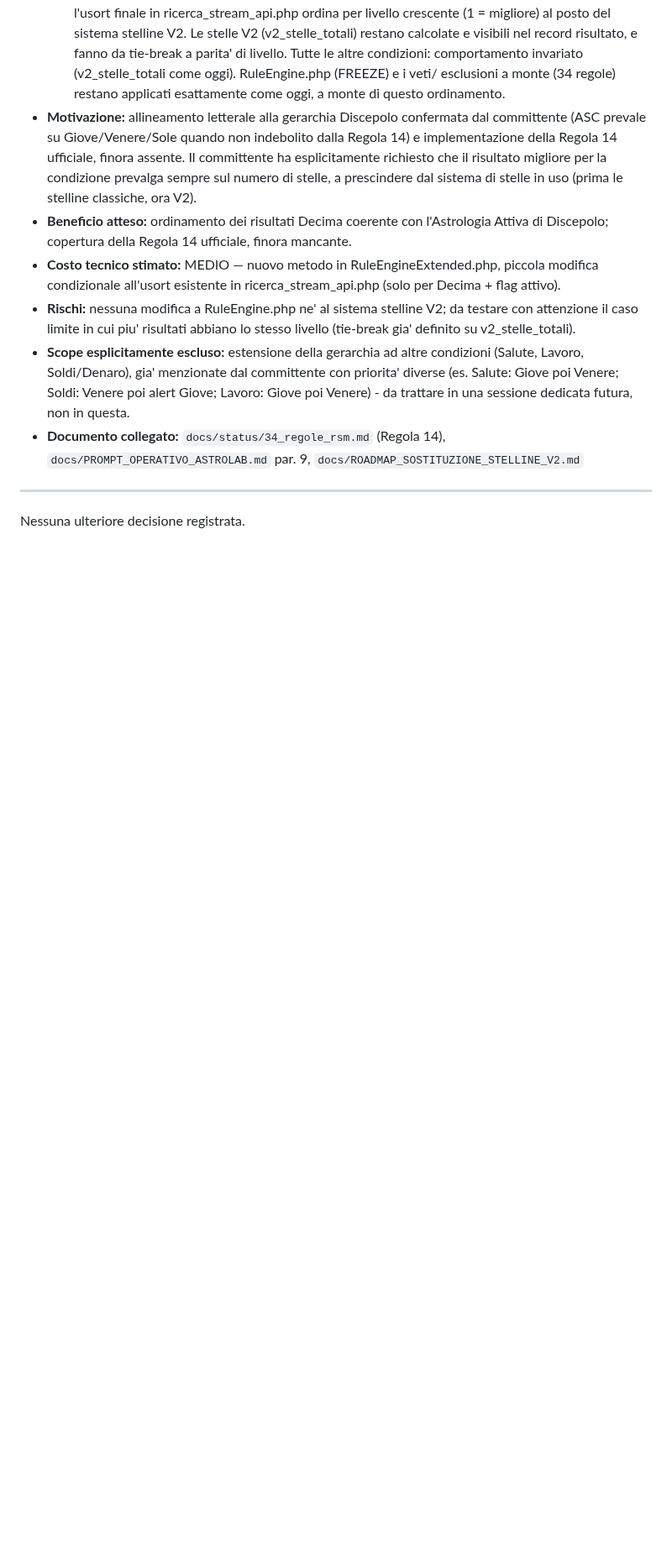
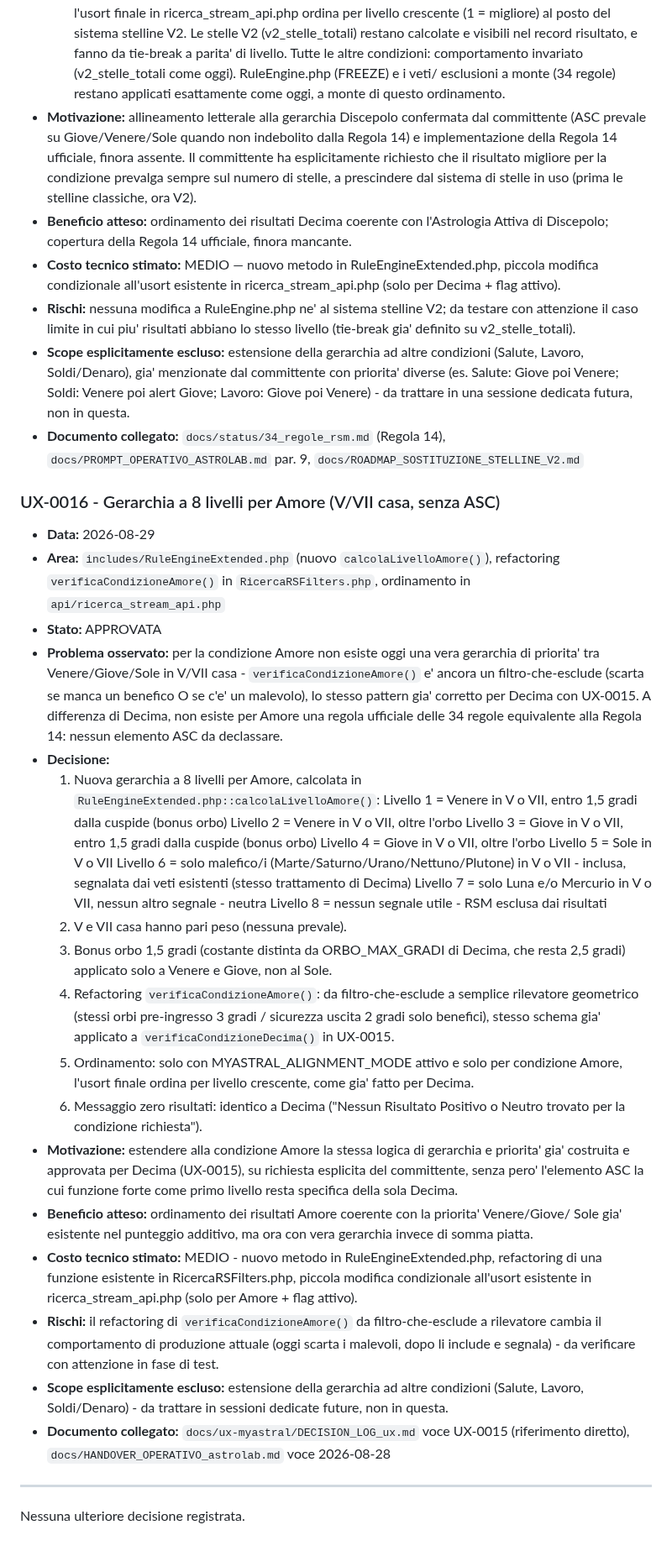
Before and after one commit to ldweb05/astrolab, a Markdown page: docs/ux-myastral/DECISION_LOG_ux.md, the part around the change. Shown at 84% size. GitHub-like rendering; blank space fills up the shorter version.

Commit message:
docs: aggiunta UX-0016 - gerarchia Amore V/VII (8 livelli, senza ASC)

```diff
--- a/docs/ux-myastral/DECISION_LOG_ux.md
+++ b/docs/ux-myastral/DECISION_LOG_ux.md
@@ -462,6 +462,54 @@ Questo documento contiene esclusivamente decisioni formalmente valutate.
 - **Documento collegato:** `docs/status/34_regole_rsm.md` (Regola 14), `docs/PROMPT_OPERATIVO_ASTROLAB.md` par. 9,
   `docs/ROADMAP_SOSTITUZIONE_STELLINE_V2.md`
 
+### UX-0016 - Gerarchia a 8 livelli per Amore (V/VII casa, senza ASC)
+
+- **Data:** 2026-08-29
+- **Area:** `includes/RuleEngineExtended.php` (nuovo `calcolaLivelloAmore()`), refactoring
+  `verificaCondizioneAmore()` in `RicercaRSFilters.php`, ordinamento in `api/ricerca_stream_api.php`
+- **Stato:** APPROVATA
+- **Problema osservato:** per la condizione Amore non esiste oggi una vera gerarchia di priorita'
+  tra Venere/Giove/Sole in V/VII casa - `verificaCondizioneAmore()` e' ancora un filtro-che-esclude
+  (scarta se manca un benefico O se c'e' un malevolo), lo stesso pattern gia' corretto per Decima
+  con UX-0015. A differenza di Decima, non esiste per Amore una regola ufficiale delle 34 regole
+  equivalente alla Regola 14: nessun elemento ASC da declassare.
+- **Decisione:**
+  1. Nuova gerarchia a 8 livelli per Amore, calcolata in `RuleEngineExtended.php::calcolaLivelloAmore()`:
+     Livello 1 = Venere in V o VII, entro 1,5 gradi dalla cuspide (bonus orbo)
+     Livello 2 = Venere in V o VII, oltre l'orbo
+     Livello 3 = Giove in V o VII, entro 1,5 gradi dalla cuspide (bonus orbo)
+     Livello 4 = Giove in V o VII, oltre l'orbo
+     Livello 5 = Sole in V o VII
+     Livello 6 = solo malefico/i (Marte/Saturno/Urano/Nettuno/Plutone) in V o VII - inclusa,
+     segnalata dai veti esistenti (stesso trattamento di Decima)
+     Livello 7 = solo Luna e/o Mercurio in V o VII, nessun altro segnale - neutra
+     Livello 8 = nessun segnale utile - RSM esclusa dai risultati
+  2. V e VII casa hanno pari peso (nessuna prevale).
+  3. Bonus orbo 1,5 gradi (costante distinta da ORBO_MAX_GRADI di Decima, che resta 2,5 gradi)
+     applicato solo a Venere e Giove, non al Sole.
+  4. Refactoring `verificaCondizioneAmore()`: da filtro-che-esclude a semplice rilevatore
+     geometrico (stessi orbi pre-ingresso 3 gradi / sicurezza uscita 2 gradi solo benefici),
+     stesso schema gia' applicato a `verificaCondizioneDecima()` in UX-0015.
+  5. Ordinamento: solo con MYASTRAL_ALIGNMENT_MODE attivo e solo per condizione Amore, l'usort
+     finale ordina per livello crescente, come gia' fatto per Decima.
+  6. Messaggio zero risultati: identico a Decima ("Nessun Risultato Positivo o Neutro trovato per
+     la condizione richiesta").
+- **Motivazione:** estendere alla condizione Amore la stessa logica di gerarchia e priorita' gia'
+  costruita e approvata per Decima (UX-0015), su richiesta esplicita del committente, senza pero'
+  l'elemento ASC la cui funzione forte come primo livello resta specifica della sola Decima.
+- **Beneficio atteso:** ordinamento dei risultati Amore coerente con la priorita' Venere/Giove/
+  Sole gia' esistente nel punteggio additivo, ma ora con vera gerarchia invece di somma piatta.
+- **Costo tecnico stimato:** MEDIO - nuovo metodo in RuleEngineExtended.php, refactoring di una
+  funzione esistente in RicercaRSFilters.php, piccola modifica condizionale all'usort esistente
+  in ricerca_stream_api.php (solo per Amore + flag attivo).
+- **Rischi:** il refactoring di `verificaCondizioneAmore()` da filtro-che-esclude a rilevatore
+  cambia il comportamento di produzione attuale (oggi scarta i malevoli, dopo li include e
+  segnala) - da verificare con attenzione in fase di test.
+- **Scope esplicitamente escluso:** estensione della gerarchia ad altre condizioni (Salute,
+  Lavoro, Soldi/Denaro) - da trattare in sessioni dedicate future, non in questa.
+- **Documento collegato:** `docs/ux-myastral/DECISION_LOG_ux.md` voce UX-0015 (riferimento
+  diretto), `docs/HANDOVER_OPERATIVO_astrolab.md` voce 2026-08-28
+
 ---
 
 Nessuna ulteriore decisione registrata.
```
